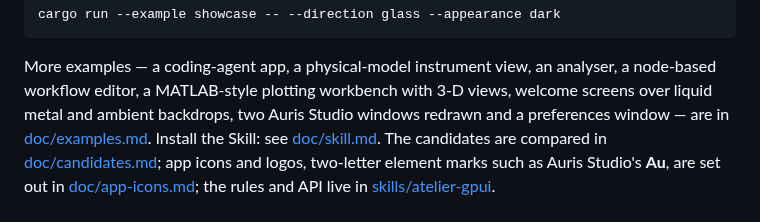
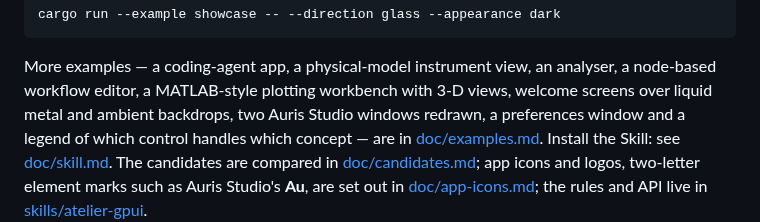
Before and after one commit to uthree/design-language, a Markdown page: README.md, the part around the change. Rendered like a GitHub page.

```diff
--- a/README.md
+++ b/README.md
@@ -23,7 +23,8 @@ cargo run --example showcase -- --direction glass --appearance dark
 
 More examples — a coding-agent app, a physical-model instrument view, an analyser, a node-based
 workflow editor, a MATLAB-style plotting workbench with 3-D views, welcome screens over liquid
-metal and ambient backdrops, two Auris Studio windows redrawn and a preferences window — are in [doc/examples.md](doc/examples.md). Install the Skill: see
+metal and ambient backdrops, two Auris Studio windows redrawn, a preferences window and a legend of which control
+handles which concept — are in [doc/examples.md](doc/examples.md). Install the Skill: see
 [doc/skill.md](doc/skill.md). The candidates are compared in
 [doc/candidates.md](doc/candidates.md); app icons and logos, two-letter element marks such as
 Auris Studio's **Au**, are set out in [doc/app-icons.md](doc/app-icons.md); the rules and API live in
```
Also changed, not shown: doc/examples.md (+19 -0 lines), skills/atelier-gpui/SKILL.md (+4 -2 lines), doc/images/control-legend-choose.png (added), doc/images/control-legend.png (added), 4 other files.
